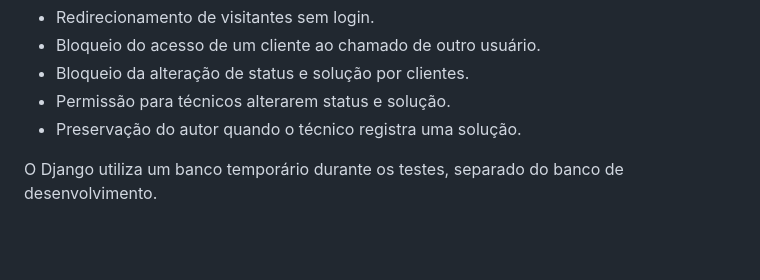
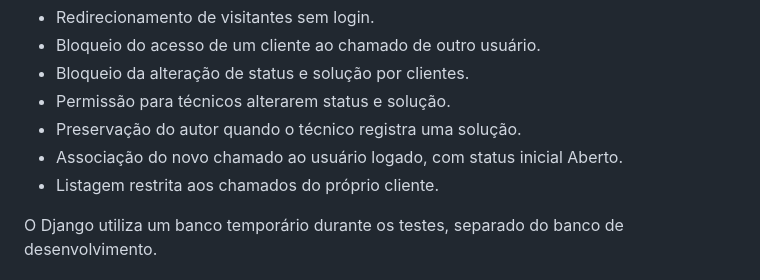
Before and after one commit to JazzyJeff6/resolvedesk, a Markdown page: README.md, the part around the change. GitHub-like rendering; blank space fills up the shorter version.

Commit message:
Atualiza documentacao dos testes de cadstro e listagem

```diff
--- a/README.md
+++ b/README.md
@@ -109,6 +109,8 @@ Os testes verificam:
 - Bloqueio da alteração de status e solução por clientes.
 - Permissão para técnicos alterarem status e solução.
 - Preservação do autor quando o técnico registra uma solução.
+- Associação do novo chamado ao usuário logado, com status inicial Aberto.
+- Listagem restrita aos chamados do próprio cliente.
 
 O Django utiliza um banco temporário durante os testes, separado
 do banco de desenvolvimento.
```
